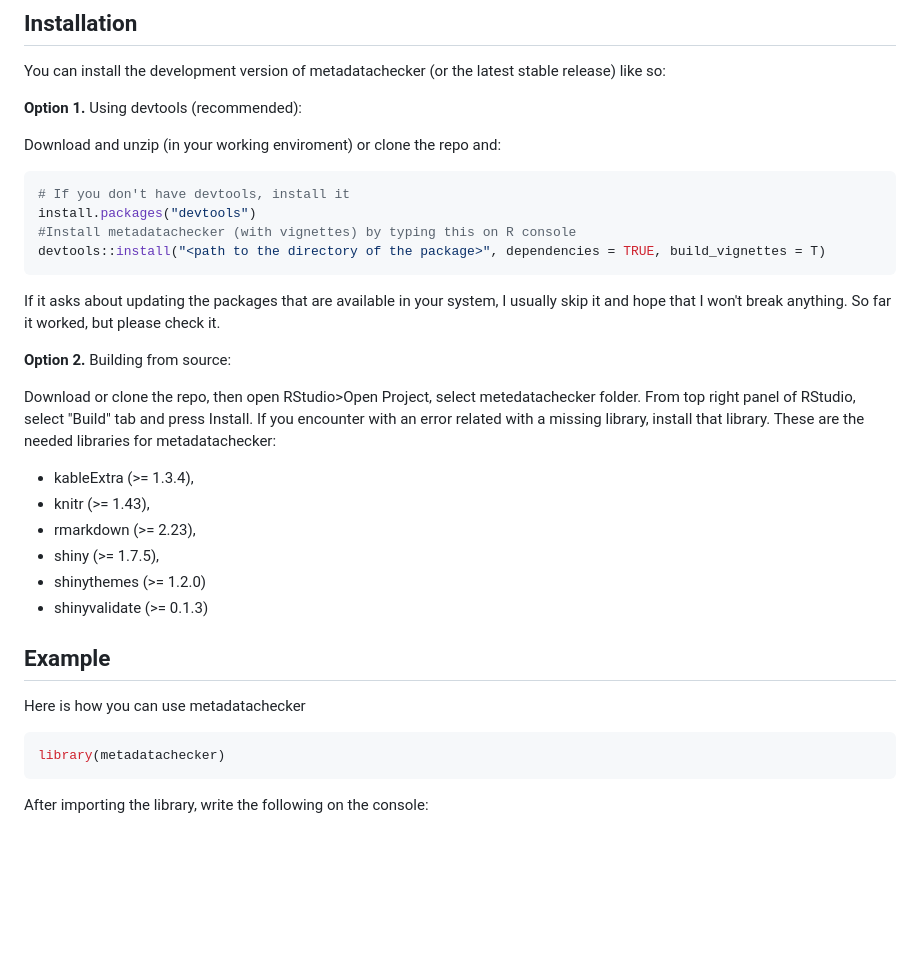
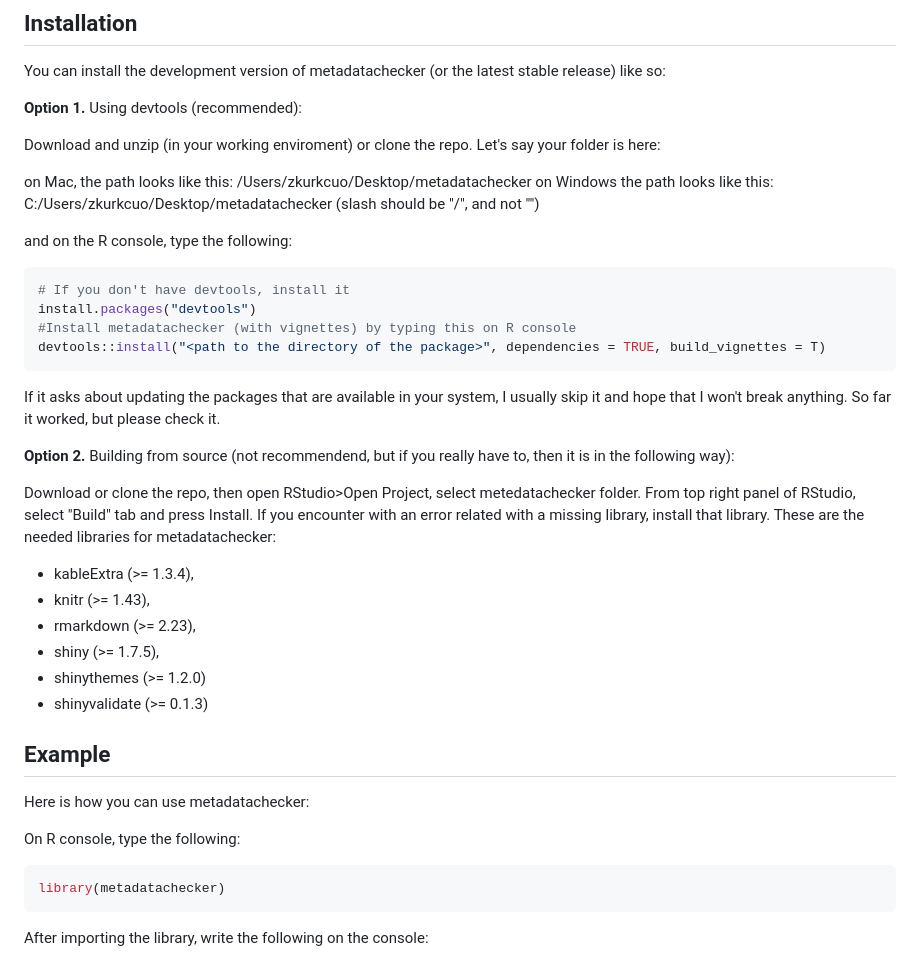
Before and after one commit to UMC-Utrecht-RWE/metadatachecker, a Markdown page: README.md, the part around the change. Drawn GitHub-style; blank space fills up the shorter version.

Commit message:
Update README.md
extra details are added

````diff
--- a/README.md
+++ b/README.md
@@ -12,7 +12,12 @@ You can install the development version of metadatachecker (or the latest stable
 
 **Option 1.** Using devtools (recommended):
 
-Download and unzip (in your working enviroment) or clone the repo and:
+Download and unzip (in your working enviroment) or clone the repo. Let's say your folder is here:
+
+on Mac, the path looks like this: /Users/zkurkcuo/Desktop/metadatachecker
+on Windows the path looks like this: C:/Users/zkurkcuo/Desktop/metadatachecker (slash should be "/", and not "\")
+
+and on the R console, type the following:
 ``` r
 # If you don't have devtools, install it
 install.packages("devtools")
@@ -21,7 +26,7 @@ devtools::install("<path to the directory of the package>", dependencies = TRUE,
 ```
 If it asks about updating the packages that are available in your system, I usually skip it and hope that I won't break anything. So far it worked, but please check it.
 
-**Option 2.** Building from source:
+**Option 2.** Building from source (not recommendend, but if you really have to, then it is in the following way):
 
 Download or clone the repo, then open RStudio>Open Project, select metedatachecker folder.
 From top right panel of RStudio, select "Build" tab and press Install. If you encounter with
@@ -37,8 +42,10 @@ needed libraries for metadatachecker:
 
 ## Example
 
-Here is how you can use metadatachecker
+Here is how you can use metadatachecker:
 
+
+On R console, type the following:
 ``` r
 library(metadatachecker)
 ```
````
